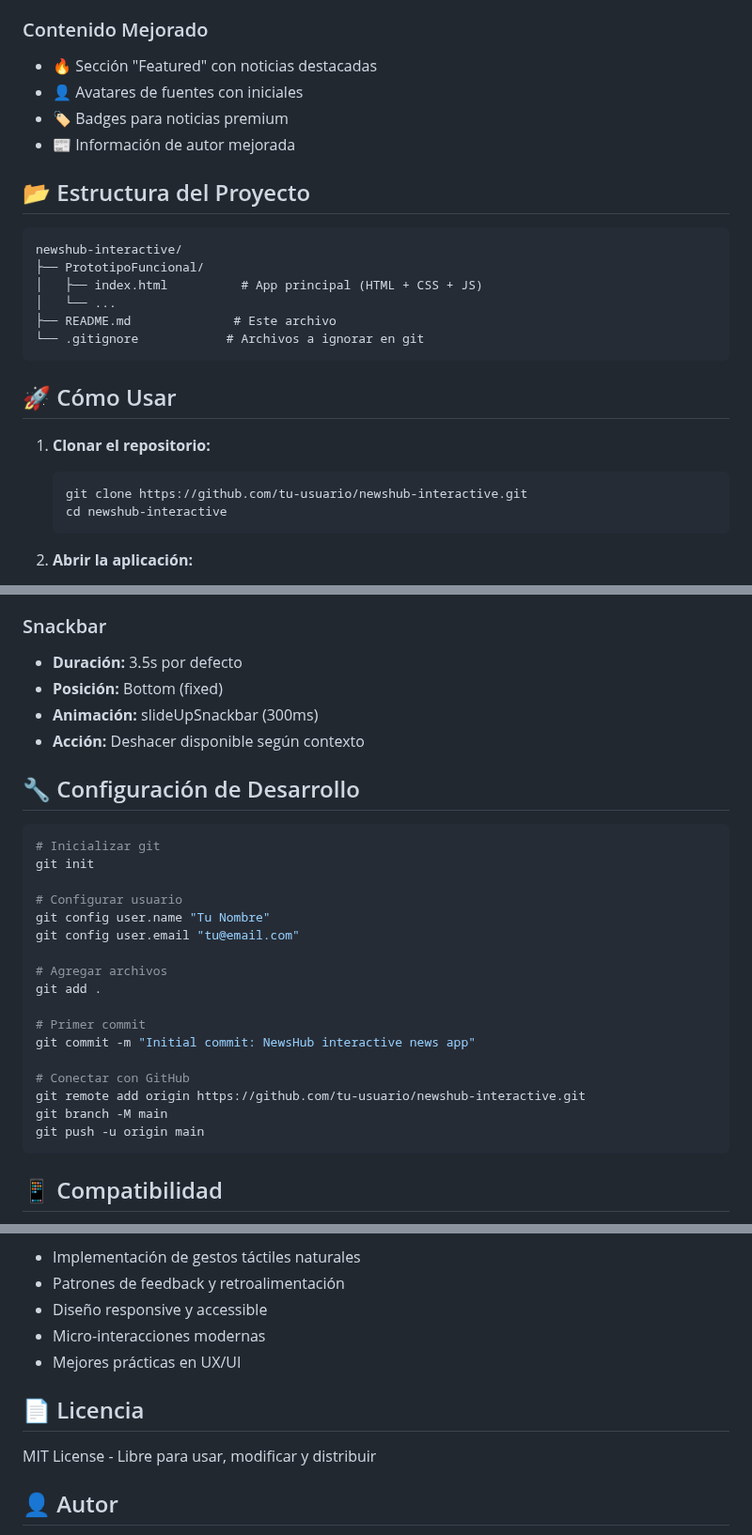
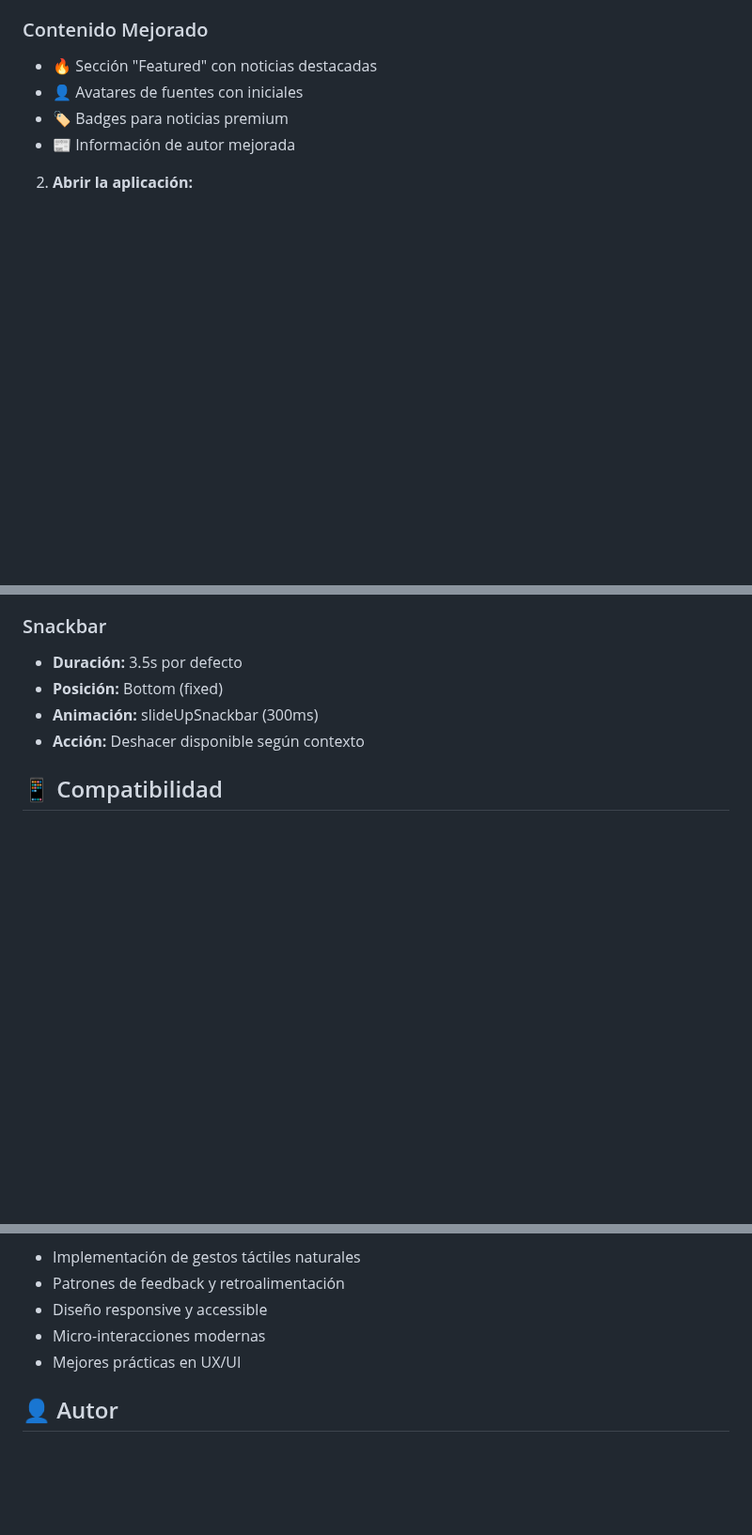
Before and after one commit to LeoMotoMoto200/App-de-Noticias, a Markdown page: README.md, 3 parts joined by grey strips. Shown at 94% size. Rendered like a GitHub page; blank space fills up the shorter version.

Commit message:
Update README to remove project structure and setup
Removed sections on project structure and development setup from README.

````diff
--- a/README.md
+++ b/README.md
@@ -65,25 +65,6 @@ Una aplicación web moderna de lectura de noticias con **gestos táctiles natura
 - 🏷️ Badges para noticias premium
 - 📰 Información de autor mejorada
 
-## 📂 Estructura del Proyecto
-
-```
-newshub-interactive/
-├── PrototipoFuncional/
-│   ├── index.html          # App principal (HTML + CSS + JS)
-│   └── ...
-├── README.md              # Este archivo
-└── .gitignore            # Archivos a ignorar en git
-```
-
-## 🚀 Cómo Usar
-
-1. **Clonar el repositorio:**
-   ```bash
-   git clone https://github.com/tu-usuario/newshub-interactive.git
-   cd newshub-interactive
-   ```
-
 2. **Abrir la aplicación:**
    - Navegador: Abre `PrototipoFuncional/index.html`
    - Live Server (VS Code): Click derecho → "Open with Live Server"
@@ -128,28 +109,6 @@ newshub-interactive/
 - **Animación:** slideUpSnackbar (300ms)
 - **Acción:** Deshacer disponible según contexto
 
-## 🔧 Configuración de Desarrollo
-
-```bash
-# Inicializar git
-git init
-
-# Configurar usuario
-git config user.name "Tu Nombre"
-git config user.email "tu@email.com"
-
-# Agregar archivos
-git add .
-
-# Primer commit
-git commit -m "Initial commit: NewsHub interactive news app"
-
-# Conectar con GitHub
-git remote add origin https://github.com/tu-usuario/newshub-interactive.git
-git branch -M main
-git push -u origin main
-```
-
 ## 📱 Compatibilidad
 
 - ✅ Chrome/Edge (90+)
@@ -169,10 +128,6 @@ Este proyecto fue desarrollado como parte del curso **"Interacción Humano Compu
 - Micro-interacciones modernas
 - Mejores prácticas en UX/UI
 
-## 📄 Licencia
-
-MIT License - Libre para usar, modificar y distribuir
-
 ## 👤 Autor
 
 **Leonardo Baca Calsin**
````
